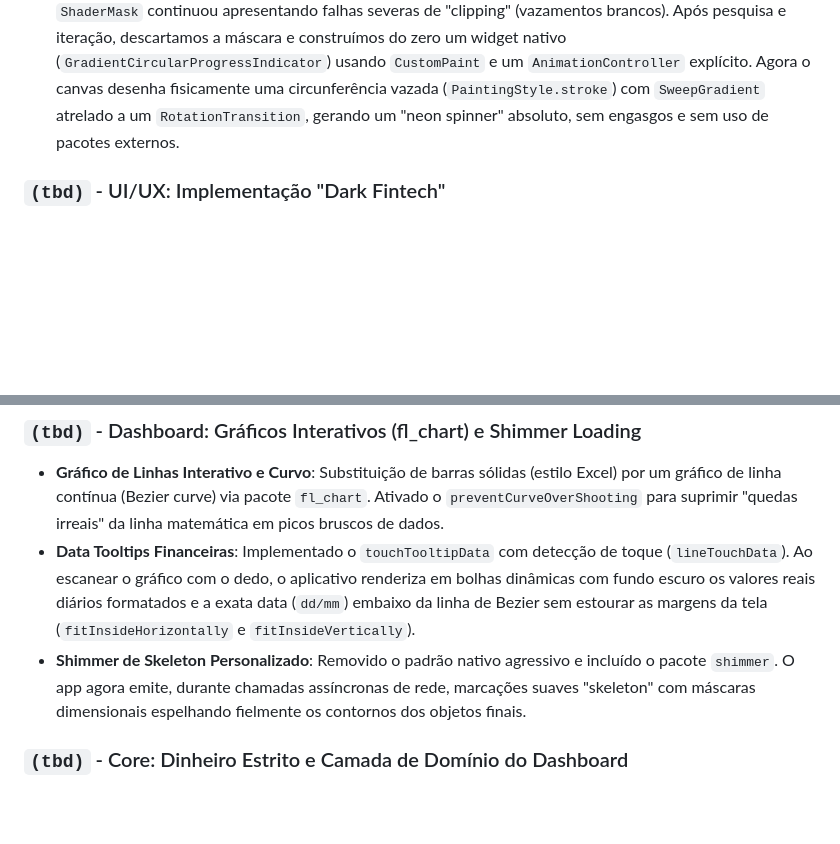
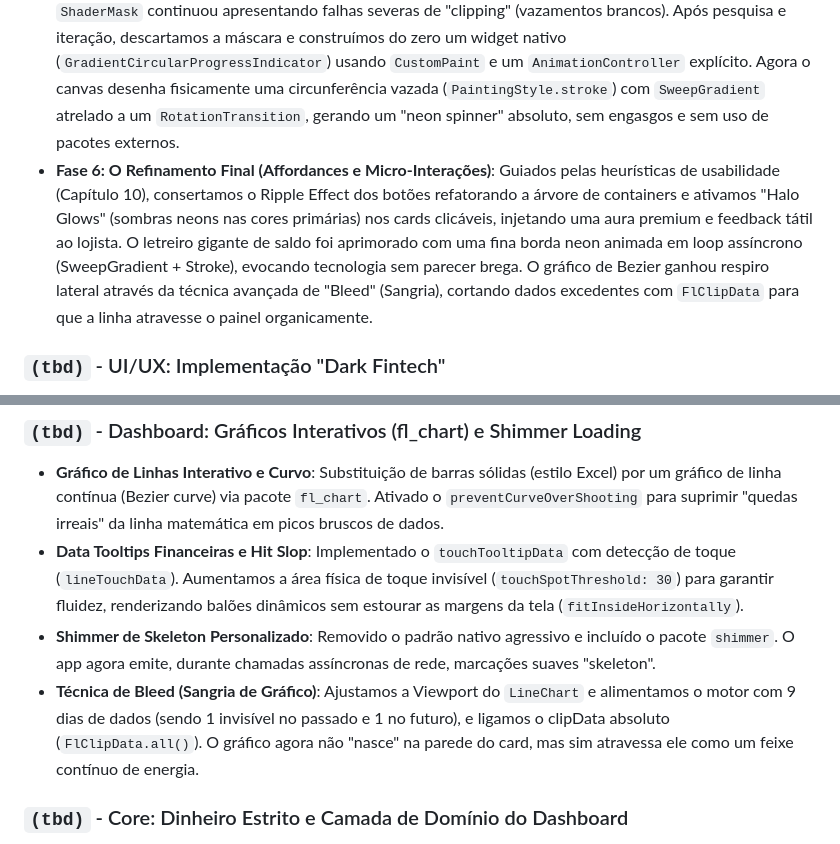
Before and after one commit to rotciWictor/flowpay, a Markdown page: CHANGELOG.md, 2 parts joined by grey strips. GitHub-like rendering; blank space fills up the shorter version.

Commit message:
docs: update CHANGELOG with dashboard UX refinements (Phase 6)

```diff
--- a/CHANGELOG.md
+++ b/CHANGELOG.md
@@ -12,6 +12,7 @@ Este documento registra as implementações do projeto em detalhes, explicando n
 - **Fase 3: Os Bugs Visuais do Gráfico (fl_chart)**: A transição de gráfico de barras para linha (Bezier) expôs três problemas reais: (1) O eixo X repetia os dias, resolvido forçando `interval: 1`; (2) O Tooltip vazava a tela nas extremidades, corrigido com `fitInsideHorizontally/Vertically`; (3) Quedas bruscas de valor faziam a curva furar o eixo zero (overshooting), contido com `preventCurveOverShooting: true`.
 - **Fase 4: A Decisão Final (Figma & Outfit)**: Baseado em uma referência premium do Figma focada na *Product Sans*, abandonamos a abordagem multi-fontes e migramos 100% da tipografia para **Outfit** (a gêmea open-source da fonte do Google). Acentuamos o "Glassmorphism" aumentando as bordas semitransparentes para `alpha: 0.08`.
 - **Fase 5: O Glitch do Spinner (CustomPainter)**: O `CircularProgressIndicator` nativo aliado a uma `ShaderMask` continuou apresentando falhas severas de "clipping" (vazamentos brancos). Após pesquisa e iteração, descartamos a máscara e construímos do zero um widget nativo (`GradientCircularProgressIndicator`) usando `CustomPaint` e um `AnimationController` explícito. Agora o canvas desenha fisicamente uma circunferência vazada (`PaintingStyle.stroke`) com `SweepGradient` atrelado a um `RotationTransition`, gerando um "neon spinner" absoluto, sem engasgos e sem uso de pacotes externos.
+- **Fase 6: O Refinamento Final (Affordances e Micro-Interações)**: Guiados pelas heurísticas de usabilidade (Capítulo 10), consertamos o Ripple Effect dos botões refatorando a árvore de containers e ativamos "Halo Glows" (sombras neons nas cores primárias) nos cards clicáveis, injetando uma aura premium e feedback tátil ao lojista. O letreiro gigante de saldo foi aprimorado com uma fina borda neon animada em loop assíncrono (SweepGradient + Stroke), evocando tecnologia sem parecer brega. O gráfico de Bezier ganhou respiro lateral através da técnica avançada de "Bleed" (Sangria), cortando dados excedentes com `FlClipData` para que a linha atravesse o painel organicamente.
 
 ### `(tbd)` - UI/UX: Implementação "Dark Fintech"
 - **Tipografia Consolidada (Outfit)**: Refatoração global da tipografia para a fonte geométrica `Outfit`, replicando o padrão visual de fintechs tier-1 (semelhante ao Product Sans). Implementada hierarquia de tamanhos extrema (ex: `fontSize: 44` para saldos) e tracking negativo (`letterSpacing: -1.0`) para condensar o volume visual, conferindo um design denso, premium e autoritário.
@@ -21,8 +22,9 @@ Este documento registra as implementações do projeto em detalhes, explicando n
 
 ### `(tbd)` - Dashboard: Gráficos Interativos (fl_chart) e Shimmer Loading
 - **Gráfico de Linhas Interativo e Curvo**: Substituição de barras sólidas (estilo Excel) por um gráfico de linha contínua (Bezier curve) via pacote `fl_chart`. Ativado o `preventCurveOverShooting` para suprimir "quedas irreais" da linha matemática em picos bruscos de dados.
-- **Data Tooltips Financeiras**: Implementado o `touchTooltipData` com detecção de toque (`lineTouchData`). Ao escanear o gráfico com o dedo, o aplicativo renderiza em bolhas dinâmicas com fundo escuro os valores reais diários formatados e a exata data (`dd/mm`) embaixo da linha de Bezier sem estourar as margens da tela (`fitInsideHorizontally` e `fitInsideVertically`).
-- **Shimmer de Skeleton Personalizado**: Removido o padrão nativo agressivo e incluído o pacote `shimmer`. O app agora emite, durante chamadas assíncronas de rede, marcações suaves "skeleton" com máscaras dimensionais espelhando fielmente os contornos dos objetos finais.
+- **Data Tooltips Financeiras e Hit Slop**: Implementado o `touchTooltipData` com detecção de toque (`lineTouchData`). Aumentamos a área física de toque invisível (`touchSpotThreshold: 30`) para garantir fluidez, renderizando balões dinâmicos sem estourar as margens da tela (`fitInsideHorizontally`).
+- **Shimmer de Skeleton Personalizado**: Removido o padrão nativo agressivo e incluído o pacote `shimmer`. O app agora emite, durante chamadas assíncronas de rede, marcações suaves "skeleton".
+- **Técnica de Bleed (Sangria de Gráfico)**: Ajustamos a Viewport do `LineChart` e alimentamos o motor com 9 dias de dados (sendo 1 invisível no passado e 1 no futuro), e ligamos o clipData absoluto (`FlClipData.all()`). O gráfico agora não "nasce" na parede do card, mas sim atravessa ele como um feixe contínuo de energia.
 
 ### `(tbd)` - Core: Dinheiro Estrito e Camada de Domínio do Dashboard
 - **Value Equality e Moeda (money2)**: Configurada infraestrutura de tipo estrito `Money` usando o pacote `money2`, com parsing rigoroso na formatação de `BRL`. As propriedades `decimalSeparator` e `groupSeparator` do padrão internacional blindam falhas de casting entre Inteiros e Floats (Floating Point errors), blindando o motor financeiro contra centavos perdidos.
```
